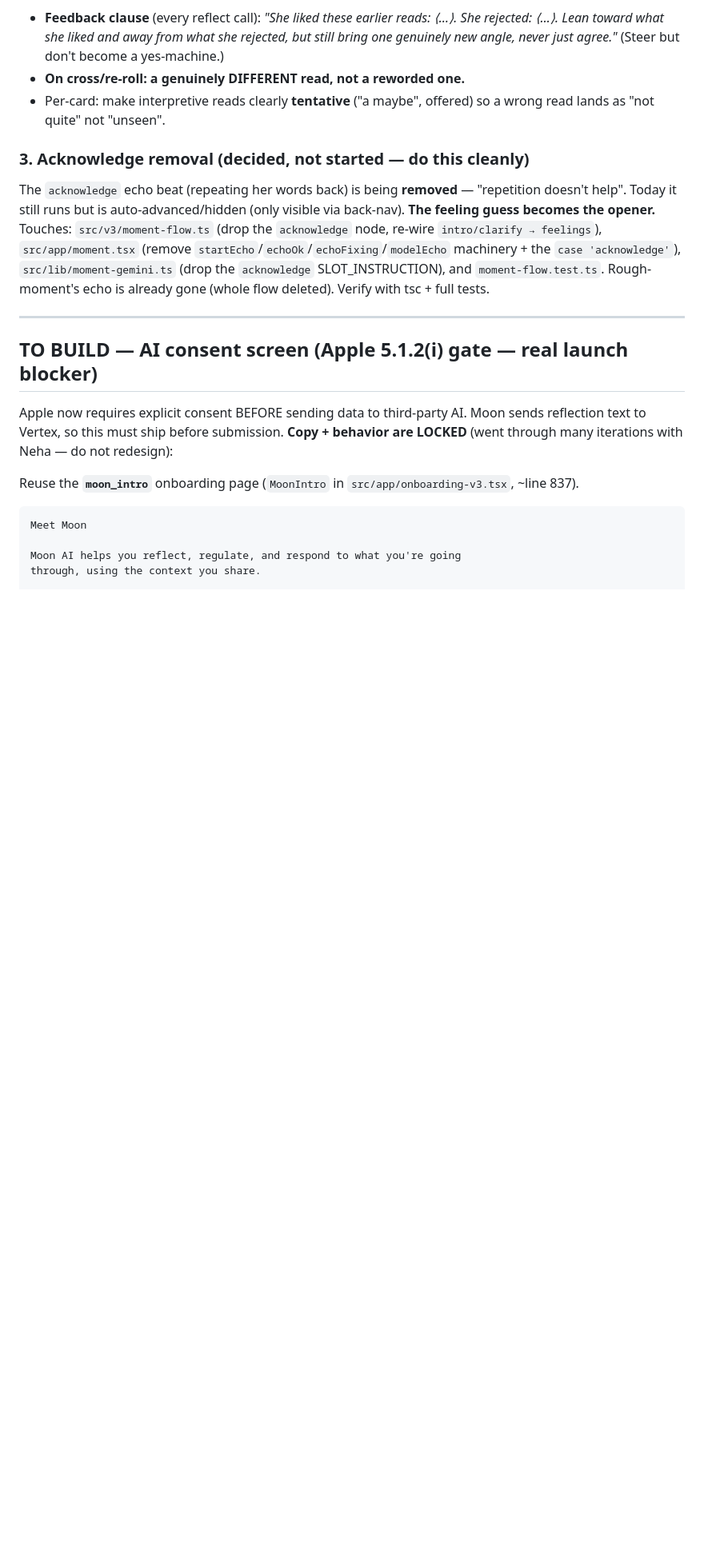
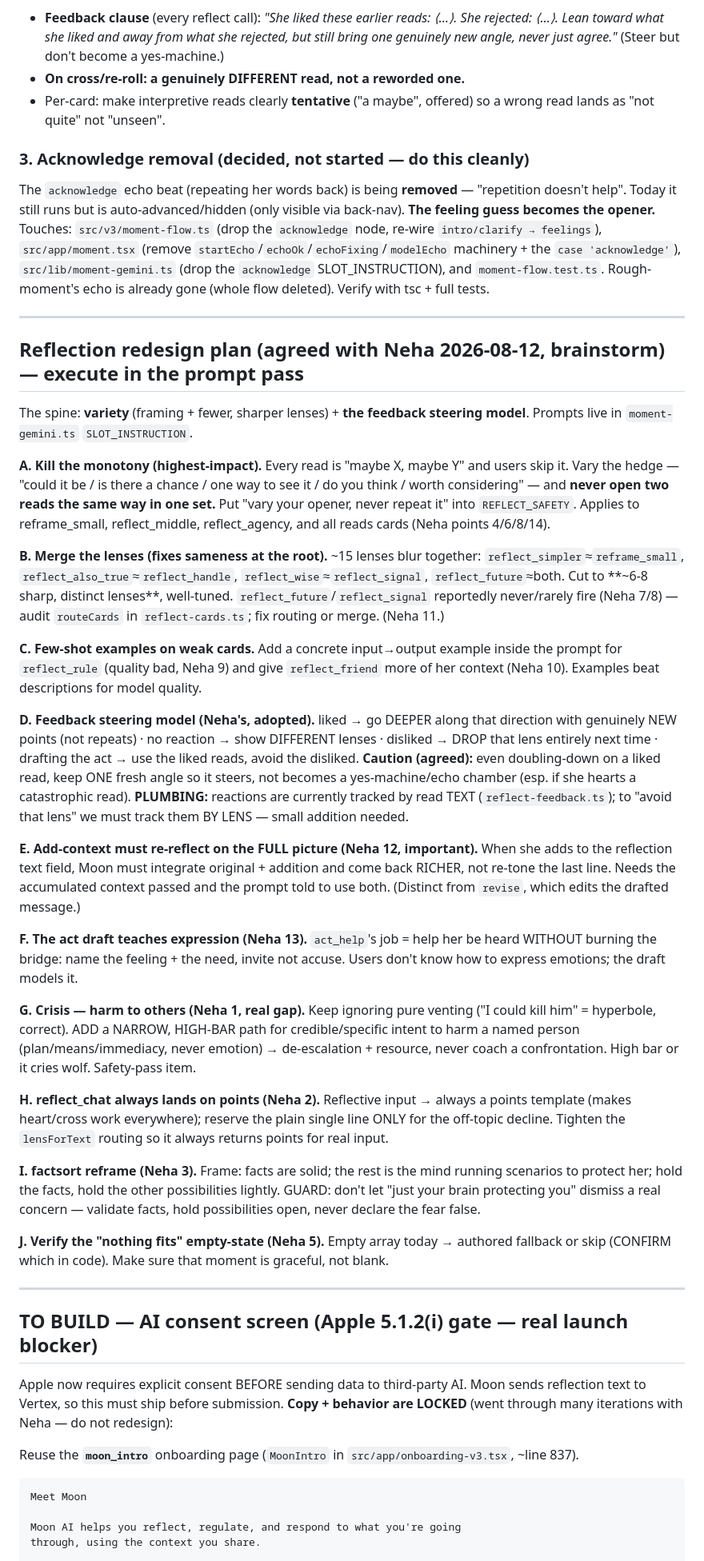
Before and after one commit to neha-prasad-ux/niyora-ios, a Markdown page: docs/handover-2026-08-12.md, the part around the change. Shown at 80% size. Drawn GitHub-style; blank space fills up the shorter version.

```diff
--- a/docs/handover-2026-08-12.md
+++ b/docs/handover-2026-08-12.md
@@ -47,6 +47,32 @@ All Moon prompts are in `src/lib/moment-gemini.ts` `SLOT_INSTRUCTION`. A readabl
 
 ### 3. Acknowledge removal (decided, not started — do this cleanly)
 The `acknowledge` echo beat (repeating her words back) is being **removed** — "repetition doesn't help". Today it still runs but is auto-advanced/hidden (only visible via back-nav). **The feeling guess becomes the opener.** Touches: `src/v3/moment-flow.ts` (drop the `acknowledge` node, re-wire `intro/clarify → feelings`), `src/app/moment.tsx` (remove `startEcho`/`echoOk`/`echoFixing`/`modelEcho` machinery + the `case 'acknowledge'`), `src/lib/moment-gemini.ts` (drop the `acknowledge` SLOT_INSTRUCTION), and `moment-flow.test.ts`. Rough-moment's echo is already gone (whole flow deleted). Verify with tsc + full tests.
+
+---
+
+## Reflection redesign plan (agreed with Neha 2026-08-12, brainstorm) — execute in the prompt pass
+
+The spine: **variety** (framing + fewer, sharper lenses) + **the feedback steering model**. Prompts live in `moment-gemini.ts` `SLOT_INSTRUCTION`.
+
+**A. Kill the monotony (highest-impact).** Every read is "maybe X, maybe Y" and users skip it. Vary the hedge — "could it be / is there a chance / one way to see it / do you think / worth considering" — and **never open two reads the same way in one set.** Put "vary your opener, never repeat it" into `REFLECT_SAFETY`. Applies to reframe_small, reflect_middle, reflect_agency, and all reads cards (Neha points 4/6/8/14).
+
+**B. Merge the lenses (fixes sameness at the root).** ~15 lenses blur together: `reflect_simpler`≈`reframe_small`, `reflect_also_true`≈`reflect_handle`, `reflect_wise`≈`reflect_signal`, `reflect_future`≈both. Cut to **~6-8 sharp, distinct lenses**, well-tuned. `reflect_future`/`reflect_signal` reportedly never/rarely fire (Neha 7/8) — audit `routeCards` in `reflect-cards.ts`; fix routing or merge. (Neha 11.)
+
+**C. Few-shot examples on weak cards.** Add a concrete input→output example inside the prompt for `reflect_rule` (quality bad, Neha 9) and give `reflect_friend` more of her context (Neha 10). Examples beat descriptions for model quality.
+
+**D. Feedback steering model (Neha's, adopted).** liked → go DEEPER along that direction with genuinely NEW points (not repeats) · no reaction → show DIFFERENT lenses · disliked → DROP that lens entirely next time · drafting the act → use the liked reads, avoid the disliked. **Caution (agreed):** even doubling-down on a liked read, keep ONE fresh angle so it steers, not becomes a yes-machine/echo chamber (esp. if she hearts a catastrophic read). **PLUMBING:** reactions are currently tracked by read TEXT (`reflect-feedback.ts`); to "avoid that lens" we must track them BY LENS — small addition needed.
+
+**E. Add-context must re-reflect on the FULL picture (Neha 12, important).** When she adds to the reflection text field, Moon must integrate original + addition and come back RICHER, not re-tone the last line. Needs the accumulated context passed and the prompt told to use both. (Distinct from `revise`, which edits the drafted message.)
+
+**F. The act draft teaches expression (Neha 13).** `act_help`'s job = help her be heard WITHOUT burning the bridge: name the feeling + the need, invite not accuse. Users don't know how to express emotions; the draft models it.
+
+**G. Crisis — harm to others (Neha 1, real gap).** Keep ignoring pure venting ("I could kill him" = hyperbole, correct). ADD a NARROW, HIGH-BAR path for credible/specific intent to harm a named person (plan/means/immediacy, never emotion) → de-escalation + resource, never coach a confrontation. High bar or it cries wolf. Safety-pass item.
+
+**H. reflect_chat always lands on points (Neha 2).** Reflective input → always a points template (makes heart/cross work everywhere); reserve the plain single line ONLY for the off-topic decline. Tighten the `lensForText` routing so it always returns points for real input.
+
+**I. factsort reframe (Neha 3).** Frame: facts are solid; the rest is the mind running scenarios to protect her; hold the facts, hold the other possibilities lightly. GUARD: don't let "just your brain protecting you" dismiss a real concern — validate facts, hold possibilities open, never declare the fear false.
+
+**J. Verify the "nothing fits" empty-state (Neha 5).** Empty array today → authored fallback or skip (CONFIRM which in code). Make sure that moment is graceful, not blank.
 
 ---
 
```
Also changed, not shown: docs/app-store-submission-pack.md (added, +280 -0 lines).
